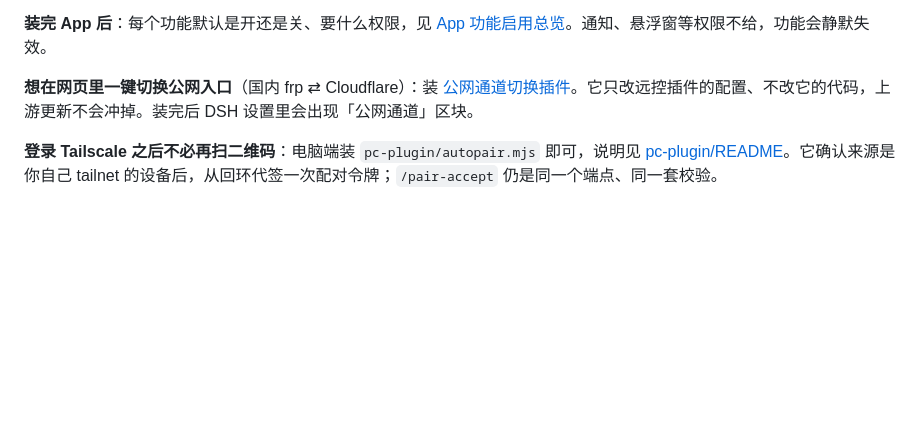
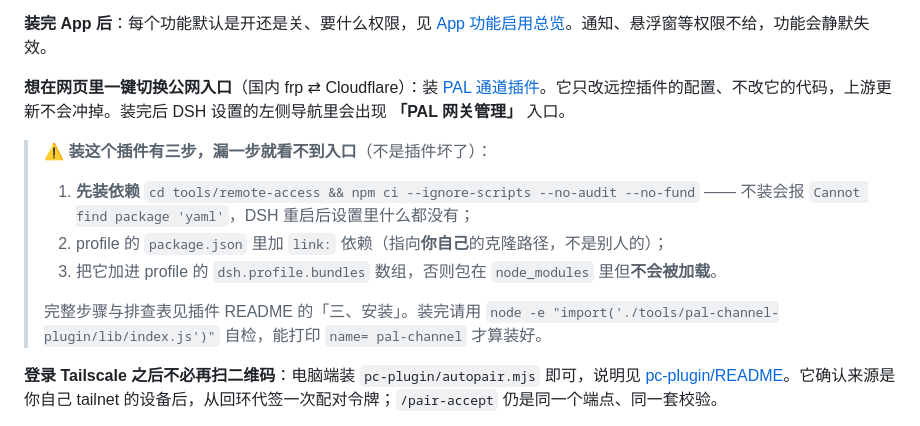
Before and after one commit to yiheng-zyh/DSH-Pal, a Markdown page: README.md, the part around the change. Drawn GitHub-style; blank space fills up the shorter version.

```diff
--- a/README.md
+++ b/README.md
@@ -82,7 +82,15 @@ node tools/deploy-status.mjs
 
 **装完 App 后**：每个功能默认是开还是关、要什么权限，见 [App 功能启用总览](docs/features-setup.md)。通知、悬浮窗等权限不给，功能会静默失效。
 
-**想在网页里一键切换公网入口**（国内 frp ⇄ Cloudflare）：装 [公网通道切换插件](tools/pal-channel-plugin/README.md)。它只改远控插件的配置、不改它的代码，上游更新不会冲掉。装完后 DSH 设置里会出现「公网通道」区块。
+**想在网页里一键切换公网入口**（国内 frp ⇄ Cloudflare）：装 [PAL 通道插件](tools/pal-channel-plugin/README.md)。它只改远控插件的配置、不改它的代码，上游更新不会冲掉。装完后 DSH 设置的左侧导航里会出现 **「PAL 网关管理」** 入口。
+
+> ⚠️ **装这个插件有三步，漏一步就看不到入口**（不是插件坏了）：
+> 1. **先装依赖** `cd tools/remote-access && npm ci --ignore-scripts --no-audit --no-fund`
+>    —— 不装会报 `Cannot find package 'yaml'`，DSH 重启后设置里什么都没有；
+> 2. profile 的 `package.json` 里加 `link:` 依赖（指向**你自己**的克隆路径，不是别人的）；
+> 3. 把它加进 profile 的 `dsh.profile.bundles` 数组，否则包在 `node_modules` 里但**不会被加载**。
+>
+> 完整步骤与排查表见插件 README 的「三、安装」。装完请用 `node -e "import('./tools/pal-channel-plugin/lib/index.js')"` 自检，能打印 `name= pal-channel` 才算装好。
 
 **登录 Tailscale 之后不必再扫二维码**：电脑端装 `pc-plugin/autopair.mjs` 即可，说明见 [pc-plugin/README](pc-plugin/README.md)。它确认来源是你自己 tailnet 的设备后，从回环代签一次配对令牌；`/pair-accept` 仍是同一个端点、同一套校验。
 
```
Also changed, not shown: tools/pal-channel-plugin/README.md (+31 -6 lines).
